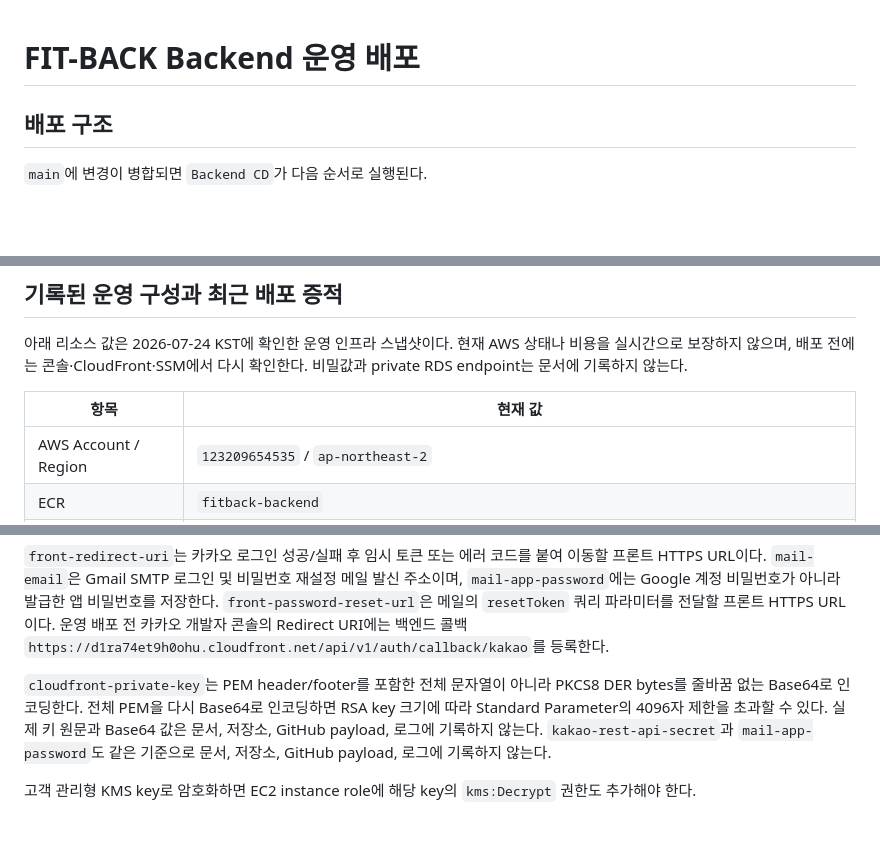
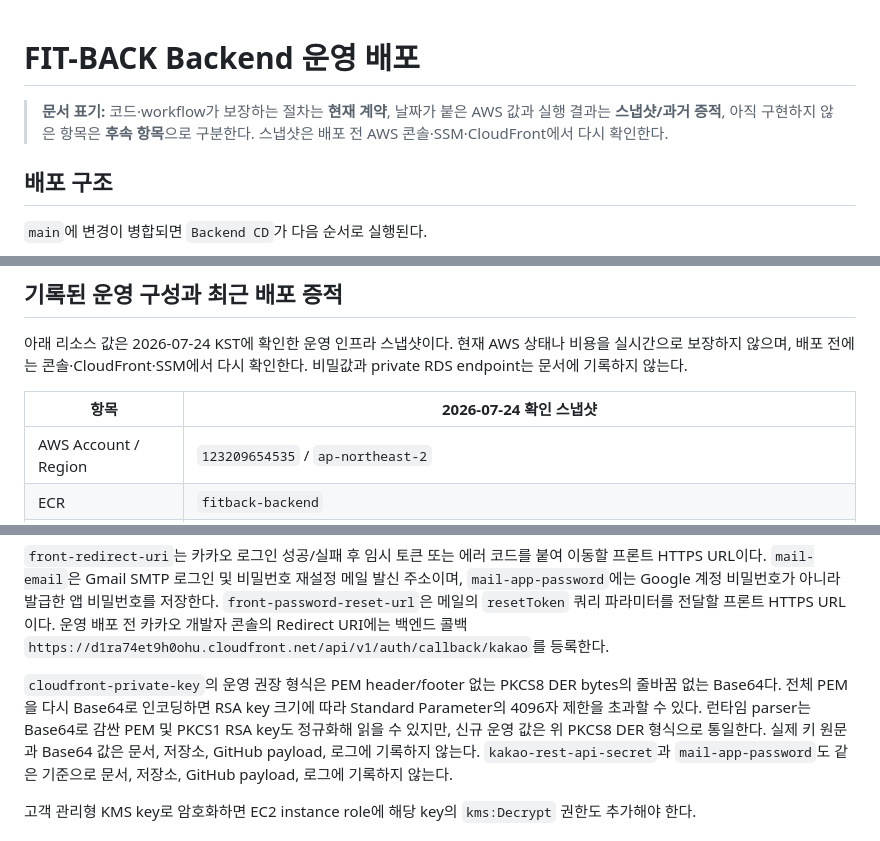
Before and after one commit to FIT-BACK/backend, a Markdown page: docs/DEPLOYMENT.md, 3 parts joined by grey strips. Drawn GitHub-style; blank space fills up the shorter version.

Commit message:
docs: 검토 의견 반영

```diff
--- a/docs/DEPLOYMENT.md
+++ b/docs/DEPLOYMENT.md
@@ -1,4 +1,8 @@
 # FIT-BACK Backend 운영 배포
+
+> **문서 표기:** 코드·workflow가 보장하는 절차는 **현재 계약**, 날짜가 붙은 AWS 값과 실행 결과는
+> **스냅샷/과거 증적**, 아직 구현하지 않은 항목은 **후속 항목**으로 구분한다. 스냅샷은 배포 전
+> AWS 콘솔·SSM·CloudFront에서 다시 확인한다.
 
 ## 배포 구조
 
@@ -22,7 +26,7 @@ SSH, EC2 key pair, 장기 AWS Access Key는 사용하지 않는다.
 실시간으로 보장하지 않으며, 배포 전에는 콘솔·CloudFront·SSM에서 다시 확인한다. 비밀값과 private
 RDS endpoint는 문서에 기록하지 않는다.
 
-| 항목 | 현재 값 |
+| 항목 | 2026-07-24 확인 스냅샷 |
 | --- | --- |
 | AWS Account / Region | `123209654535` / `ap-northeast-2` |
 | ECR | `fitback-backend` |
@@ -127,9 +131,10 @@ cloudfront-private-key=<base64-encoded-pkcs8-der>
 운영 배포 전 카카오 개발자 콘솔의 Redirect URI에는 백엔드 콜백
 `https://d1ra74et9h0ohu.cloudfront.net/api/v1/auth/callback/kakao`를 등록한다.
 
-`cloudfront-private-key`는 PEM header/footer를 포함한 전체 문자열이 아니라 PKCS8 DER bytes를
-줄바꿈 없는 Base64로 인코딩한다. 전체 PEM을 다시 Base64로 인코딩하면 RSA key 크기에 따라
-Standard Parameter의 4096자 제한을 초과할 수 있다. 실제 키 원문과 Base64 값은 문서,
+`cloudfront-private-key`의 운영 권장 형식은 PEM header/footer 없는 PKCS8 DER bytes의 줄바꿈 없는
+Base64다. 전체 PEM을 다시 Base64로 인코딩하면 RSA key 크기에 따라 Standard Parameter의 4096자
+제한을 초과할 수 있다. 런타임 parser는 Base64로 감싼 PEM 및 PKCS1 RSA key도 정규화해 읽을 수
+있지만, 신규 운영 값은 위 PKCS8 DER 형식으로 통일한다. 실제 키 원문과 Base64 값은 문서,
 저장소, GitHub payload, 로그에 기록하지 않는다. `kakao-rest-api-secret`과
 `mail-app-password`도 같은 기준으로 문서, 저장소, GitHub payload, 로그에 기록하지 않는다.
 
```
Also changed, not shown: other parts of docs/DEPLOYMENT.md (+1 -1 lines), docs/IMAGE_STORAGE_POLICY.md (+3 -0 lines).
